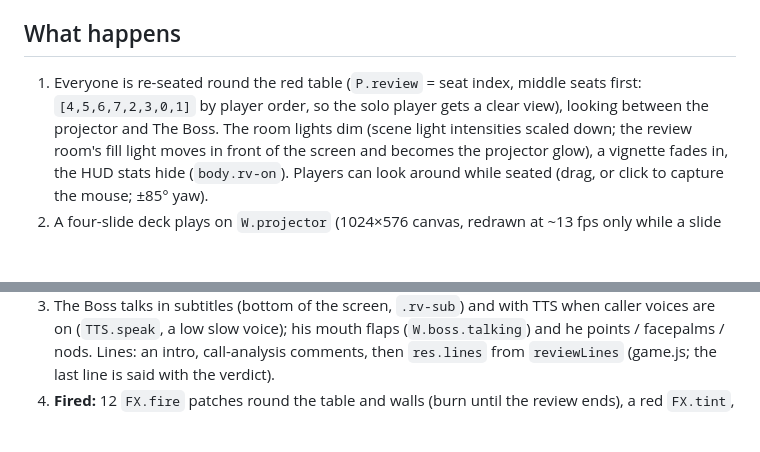
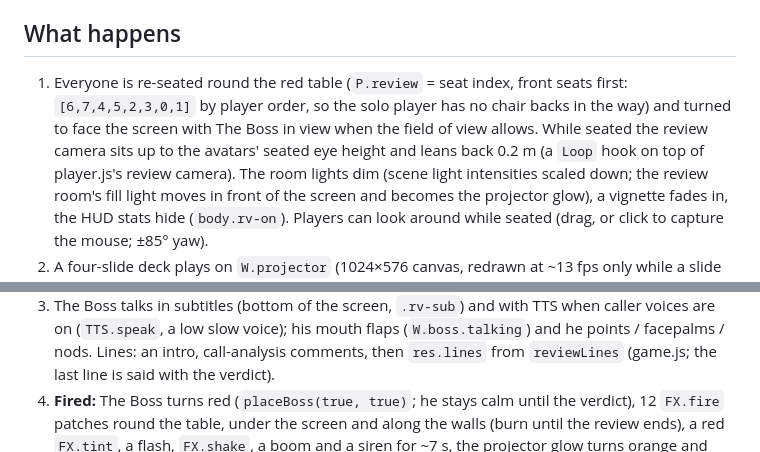
Before and after one commit to jakubsenczyszyn2015-netizen/totallylegitinc, a Markdown page: docs/modules/review.md, 2 parts joined by grey strips. GitHub-like rendering; blank space fills up the shorter version.

Commit message:
Review docs: seats, camera, boss colour

```diff
--- a/docs/modules/review.md
+++ b/docs/modules/review.md
@@ -14,8 +14,10 @@ overlay: `review.js` loads after `game.js` / `ui.js` and
 review up on every client.
 
 ## What happens
-1. Everyone is re-seated round the red table (`P.review` = seat index, middle seats first: `[4,5,6,7,2,3,0,1]`
-   by player order, so the solo player gets a clear view), looking between the projector and The Boss.
+1. Everyone is re-seated round the red table (`P.review` = seat index, front seats first: `[6,7,4,5,2,3,0,1]`
+   by player order, so the solo player has no chair backs in the way) and turned to face the screen with
+   The Boss in view when the field of view allows. While seated the review camera sits up to the avatars'
+   seated eye height and leans back 0.2 m (a `Loop` hook on top of player.js's review camera).
    The room lights dim (scene light intensities scaled down; the review room's fill light moves in front
    of the screen and becomes the projector glow), a vignette fades in, the HUD stats hide
    (`body.rv-on`). Players can look around while seated (drag, or click to capture the mouse; ±85° yaw).
@@ -33,7 +35,8 @@ review up on every client.
    on (`TTS.speak`, a low slow voice); his mouth flaps (`W.boss.talking`) and he points / facepalms /
    nods. Lines: an intro, call-analysis comments, then `res.lines` from `reviewLines` (game.js; the last
    line is said with the verdict).
-4. **Fired:** 12 `FX.fire` patches round the table and walls (burn until the review ends), a red
+4. **Fired:** The Boss turns red (`placeBoss(true, true)`; he stays calm until the verdict), 12 `FX.fire`
+   patches round the table, under the screen and along the walls (burn until the review ends), a red
    `FX.tint`, a flash, `FX.shake`, a boom and a siren for ~7 s, the projector glow turns orange and
    flickers, big blurry CSS flames rise along the bottom of the screen. ~6 s later the
    **termination report** slides in.
```
